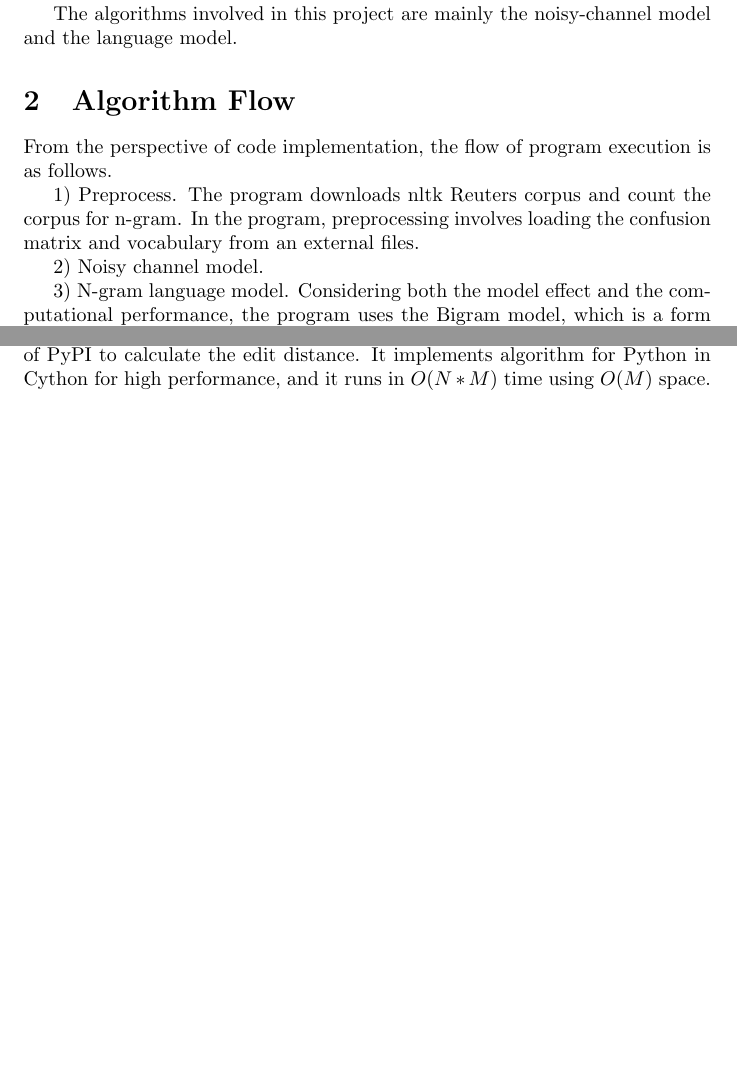
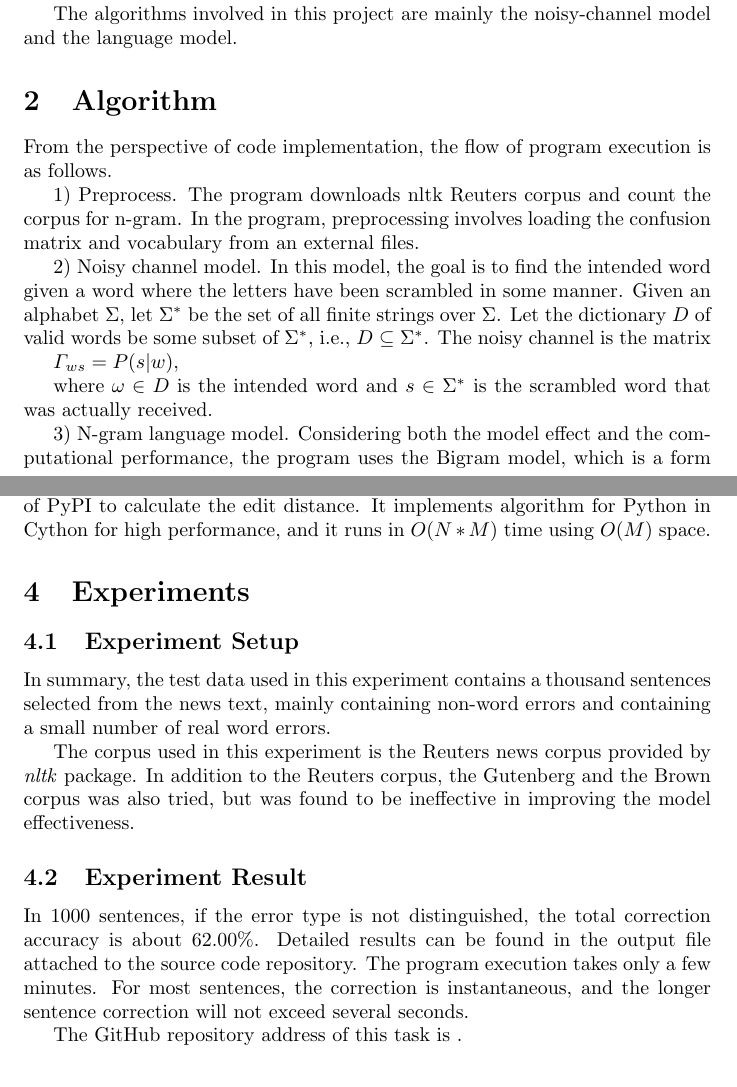
Before and after one commit to yhshu/DATA130006-Introduction-to-Natural-Language-Processing, a LaTeX problem sheet (Assignment1/report/main.tex): two parts of pages 1 and 2 of 3 before the commit and two parts of pages 1 and 3 of 3 after it, joined at a grey line, cut so that both start at the same text, the shorter picture padded with empty space. Compiled offline with pdfLaTeX.

Commit message:
Update main.tex

```diff
--- a/Assignment1/report/main.tex
+++ b/Assignment1/report/main.tex
@@ -1,7 +1,15 @@
+%% LyX 2.3.3 created this file.  For more info, see http://www.lyx.org/.
+%% Do not edit unless you really know what you are doing.
+\documentclass{article}
+\usepackage[latin9]{inputenc}
+\usepackage{amsmath}
+\usepackage[authoryear]{natbib}
+
+\makeatletter
+%%%%%%%%%%%%%%%%%%%%%%%%%%%%%% User specified LaTeX commands.
 %! Author = Yiheng Shu
 %! Date = 2019-08-01
 
-\documentclass{article}
 \usepackage{authblk}
 % \usepackage[UTF8]{ctex}
 
@@ -27 +33,0 @@
-    The rest of the words appear in the vocabulary, which may be real word errors or correct words.
@@ -28,2 +37 @@
 
-    The algorithms involved in this project are mainly the noisy-channel model and the language model.
@@ -30,16 +41,31 @@
+which may be real word errors or correct words.
 
-    \section{Algorithm Flow}
-    \label{sec:algorithm-flow}
+The algorithms involved in this project are mainly the noisy-channel
+model and the language model.
 
-    From the perspective of code implementation, the flow of program execution is as follows.
+\section{Algorithm}
 
-    1) Preprocess.
-    The program downloads nltk Reuters corpus and count the corpus for n-gram.
-    In the program, preprocessing involves loading the confusion matrix and vocabulary from an external files.
+\label{sec:algorithm}
 
-    2) Noisy channel model.
+From the perspective of code implementation, the flow of program execution
+is as follows.
 
-    3) N-gram language model. Considering both the model effect and the computational performance, the program uses the Bigram model, which is a form of n = 2 in the n-gram model. Bigrams help provide the conditional probability of a token given the preceding token, when the relation of the conditional probability is applied:
-    $$
-    P(W_n | W_{n-1}) = \frac{P(W_{n-1}, W_n)}{P(W_{n-1})}
-    $$
+1) Preprocess. The program downloads nltk Reuters corpus and count
+the corpus for n-gram. In the program, preprocessing involves loading
+the confusion matrix and vocabulary from an external files.
+
+2) Noisy channel model. In this model, the goal is to find the intended
+word given a word where the letters have been scrambled in some manner.
+Given an alphabet $\Sigma$, let $\Sigma^{*}$ be the set of all finite
+strings over $\Sigma$. Let the dictionary $D$ of valid words be
+some subset of $\Sigma^{*}$, i.e., $D\subseteq\Sigma^{*}$. The noisy
+channel is the matrix
+
+$\varGamma_{ws}=P(s|w)$,
+
+where $\omega\in D$ is the intended word and $s\in\Sigma^{*}$ is
+the scrambled word that was actually received.
+
+3) N-gram language model. Considering both the model effect and the
+computational performance, the program uses the Bigram model, which
+is a form of n = 2 in the n-gram model. Bigrams help provide the conditional
@@ -84,4 +142,27 @@
 
+\section{Experiments}
+
+\subsection{Experiment Setup}
+
+In summary, the test data used in this experiment contains a thousand
+sentences selected from the news text, mainly containing non-word
+errors and containing a small number of real word errors.
+
+The corpus used in this experiment is the Reuters news corpus provided
+by \textit{nltk} package. In addition to the Reuters corpus, the Gutenberg
+and the Brown corpus was also tried, but was found to be ineffective
+in improving the model effectiveness.
+
+\subsection{Experiment Result}
+
+In 1000 sentences, if the error type is not distinguished, the total
+correction accuracy is about 62.00\%. Detailed results can be found
+in the output file attached to the source code repository. The program
+execution takes only a few minutes. For most sentences, the correction
+is instantaneous, and the longer sentence correction will not exceed
+several seconds.
+
+The GitHub repository address of this task is .
 
 \bibliographystyle{plain}
 \bibliography{references}
```
Also changed, not shown: Assignment1/report/main.tex (85 more changed lines). Lines whose indentation alone changed are shown as unchanged.
